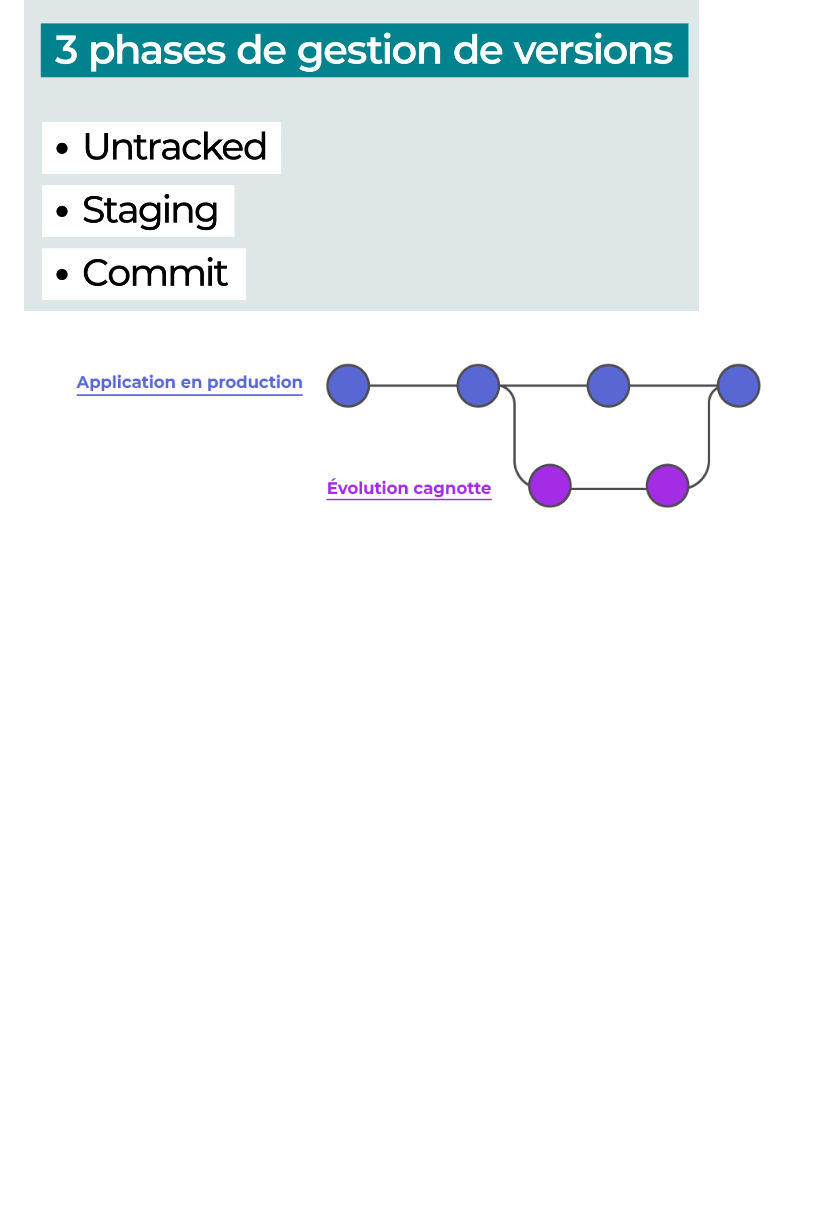
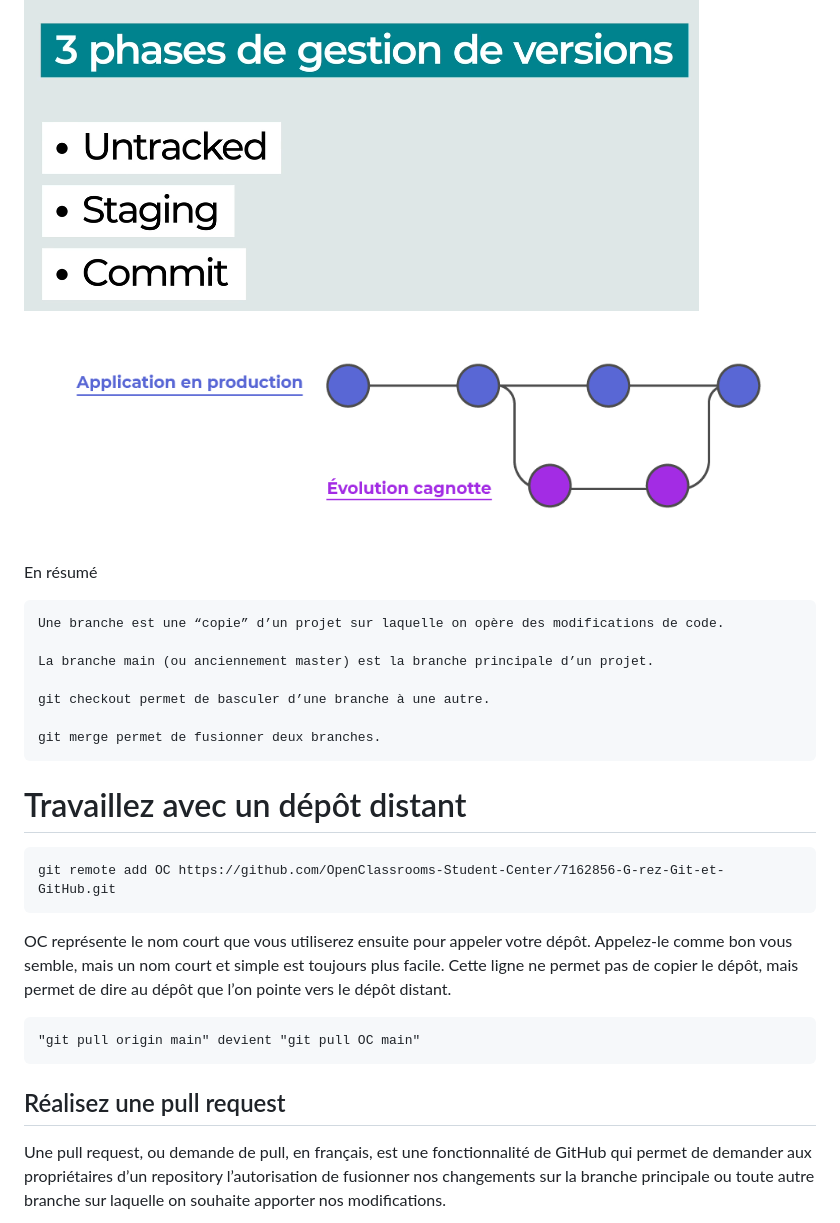
Before and after one commit to TheoEssoh/GitProject, a Markdown page: README.md, the part around the change. Rendered like a GitHub page; blank space fills up the shorter version.

Commit message:
add all files

```diff
--- a/README.md
+++ b/README.md
@@ -174,3 +174,28 @@ En résumé
 <img src="3Phases.png"/>
 
 <img src="2Branches.png"/>
+
+En résumé
+
+    Une branche est une “copie” d’un projet sur laquelle on opère des modifications de code.
+
+    La branche main (ou anciennement master) est la branche principale d’un projet.
+
+    git checkout permet de basculer d’une branche à une autre.
+
+    git merge permet de fusionner deux branches.
+
+# Travaillez avec un dépôt distant
+
+    git remote add OC https://github.com/OpenClassrooms-Student-Center/7162856-G-rez-Git-et-GitHub.git
+OC représente le nom court que vous utiliserez ensuite pour appeler votre dépôt. Appelez-le comme bon vous semble,
+mais un nom court et simple est toujours plus facile.
+Cette ligne ne permet pas de copier le dépôt, mais permet de dire au dépôt que l’on pointe vers le dépôt distant.
+
+    "git pull origin main" devient "git pull OC main"
+
+## Réalisez une pull request
+
+Une pull request, ou demande de pull, en français, est une fonctionnalité de GitHub qui permet de demander aux propriétaires
+d’un repository l’autorisation de fusionner nos changements sur la branche principale ou toute autre branche sur laquelle
+on souhaite apporter nos modifications.
```
